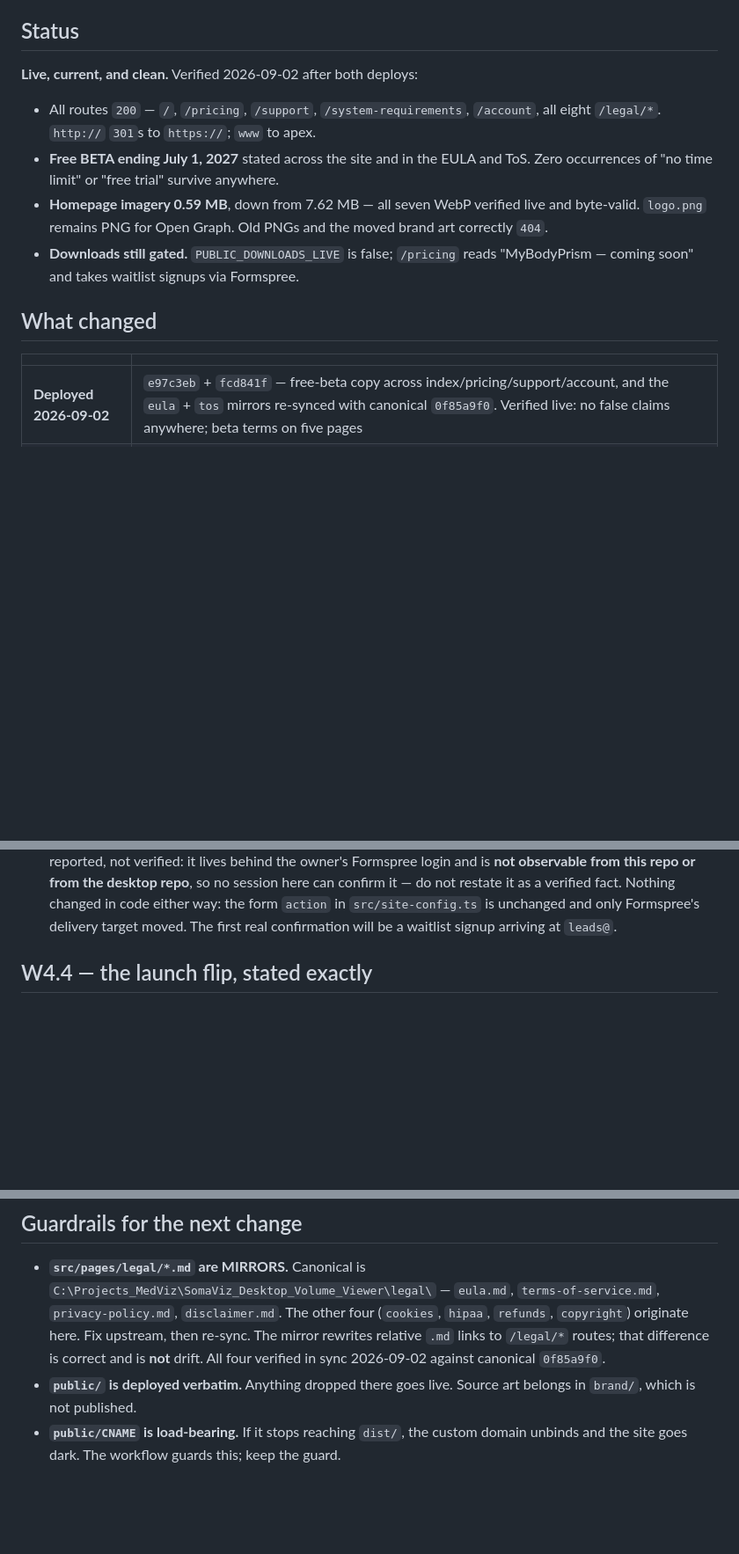
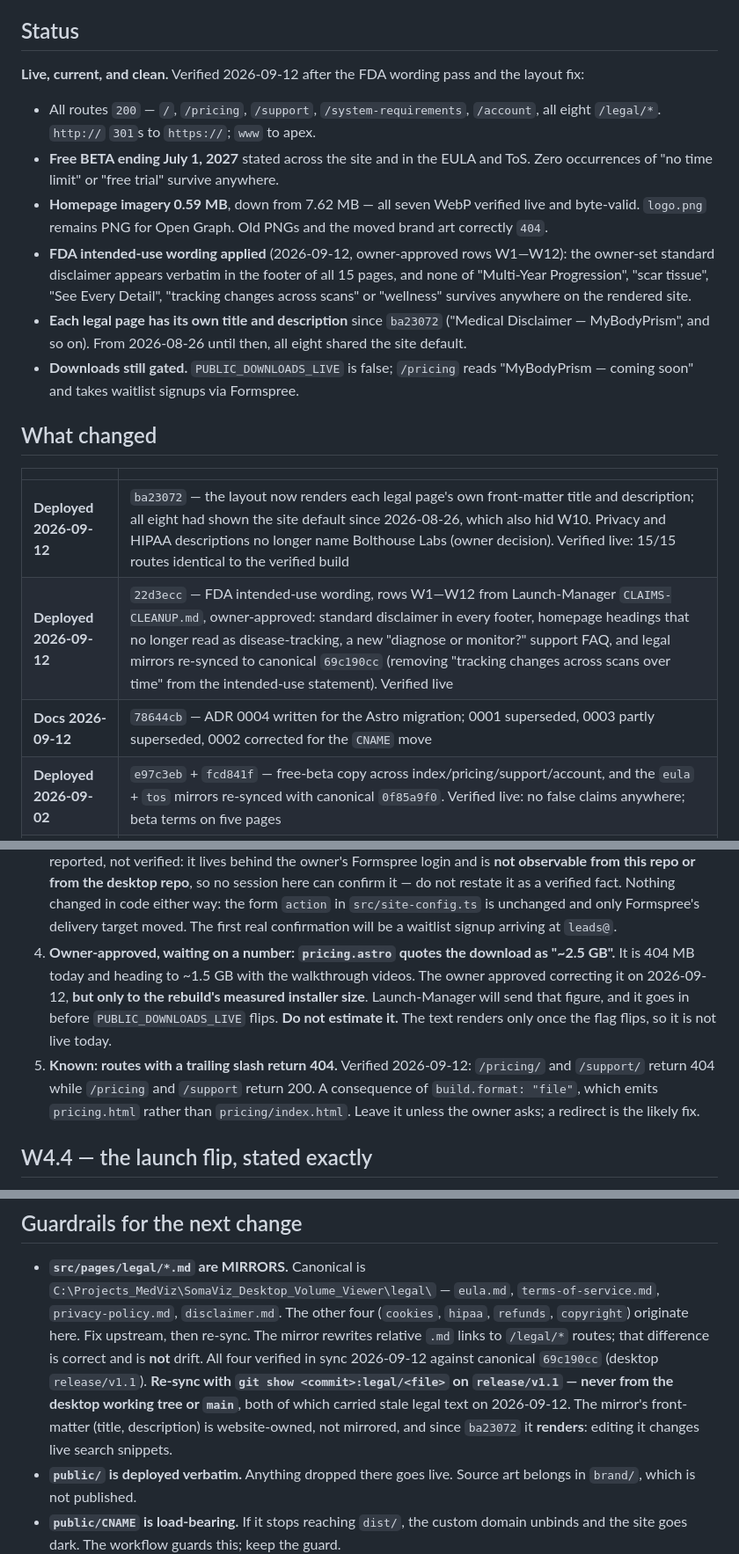
Before and after one commit to bolthouse1/Website_BolthouseLabs, a Markdown page: PROJECT_STATE.md, 3 parts joined by grey strips. Shown at 88% size. Drawn GitHub-style; blank space fills up the shorter version.

```diff
--- a/PROJECT_STATE.md
+++ b/PROJECT_STATE.md
@@ -5,7 +5,7 @@ pending**. The site is live and everything this project was holding has shipped.
 
 ## Status
 
-**Live, current, and clean.** Verified 2026-09-02 after both deploys:
+**Live, current, and clean.** Verified 2026-09-12 after the FDA wording pass and the layout fix:
 
 - All routes `200` — `/`, `/pricing`, `/support`, `/system-requirements`,
   `/account`, all eight `/legal/*`. `http://` `301`s to `https://`; `www` to apex.
@@ -14,6 +14,12 @@ pending**. The site is live and everything this project was holding has shipped.
 - **Homepage imagery 0.59 MB**, down from 7.62 MB — all seven WebP verified live and
   byte-valid. `logo.png` remains PNG for Open Graph. Old PNGs and the moved brand art
   correctly `404`.
+- **FDA intended-use wording applied** (2026-09-12, owner-approved rows W1—W12): the owner-set
+  standard disclaimer appears verbatim in the footer of all 15 pages, and none of "Multi-Year
+  Progression", "scar tissue", "See Every Detail", "tracking changes across scans" or
+  "wellness" survives anywhere on the rendered site.
+- **Each legal page has its own title and description** since `ba23072` ("Medical Disclaimer —
+  MyBodyPrism", and so on). From 2026-08-26 until then, all eight shared the site default.
 - **Downloads still gated.** `PUBLIC_DOWNLOADS_LIVE` is false; `/pricing` reads
   "MyBodyPrism — coming soon" and takes waitlist signups via Formspree.
 
@@ -21,6 +27,9 @@ pending**. The site is live and everything this project was holding has shipped.
 
 | | |
 |---|---|
+| **Deployed 2026-09-12** | `ba23072` — the layout now renders each legal page's own front-matter title and description; all eight had shown the site default since 2026-08-26, which also hid W10. Privacy and HIPAA descriptions no longer name Bolthouse Labs (owner decision). Verified live: 15/15 routes identical to the verified build |
+| **Deployed 2026-09-12** | `22d3ecc` — FDA intended-use wording, rows W1—W12 from Launch-Manager `CLAIMS-CLEANUP.md`, owner-approved: standard disclaimer in every footer, homepage headings that no longer read as disease-tracking, a new "diagnose or monitor?" support FAQ, and legal mirrors re-synced to canonical `69c190cc` (removing "tracking changes across scans over time" from the intended-use statement). Verified live |
+| **Docs 2026-09-12** | `78644cb` — ADR 0004 written for the Astro migration; 0001 superseded, 0003 partly superseded, 0002 corrected for the `CNAME` move |
 | **Deployed 2026-09-02** | `e97c3eb` + `fcd841f` — free-beta copy across index/pricing/support/account, and the `eula` + `tos` mirrors re-synced with canonical `0f85a9f0`. Verified live: no false claims anywhere; beta terms on five pages |
 | **Deployed 2026-09-02** | Beta feedback ask (mailto to `support@mybodyprism.com`, matching the viewer's own mechanism — deliberately not the Formspree waitlist) |
 | **Deployed** | `db819c3` — legal privacy mirror re-synced with canonical. The live page had been serving text the desktop team corrected on 2026-08-28 |
@@ -67,6 +76,15 @@ repo** — see Guardrails.
    changed in code either way: the form `action` in `src/site-config.ts` is unchanged
    and only Formspree's delivery target moved. The first real confirmation will be a
    waitlist signup arriving at `leads@`.
+4. **Owner-approved, waiting on a number: `pricing.astro` quotes the download as "~2.5 GB".**
+   It is 404 MB today and heading to ~1.5 GB with the walkthrough videos. The owner approved
+   correcting it on 2026-09-12, **but only to the rebuild's measured installer size**.
+   Launch-Manager will send that figure, and it goes in before `PUBLIC_DOWNLOADS_LIVE` flips.
+   **Do not estimate it.** The text renders only once the flag flips, so it is not live today.
+5. **Known: routes with a trailing slash return 404.** Verified 2026-09-12: `/pricing/` and
+   `/support/` return 404 while `/pricing` and `/support` return 200. A consequence of
+   `build.format: "file"`, which emits `pricing.html` rather than `pricing/index.html`.
+   Leave it unless the owner asks; a redirect is the likely fix.
 
 ## W4.4 — the launch flip, stated exactly
 
@@ -147,8 +165,12 @@ canonical ToS §4.1, so it moves only when the upstream terms move.
   `terms-of-service.md`, `privacy-policy.md`, `disclaimer.md`. The other four
   (`cookies`, `hipaa`, `refunds`, `copyright`) originate here. Fix upstream, then
   re-sync. The mirror rewrites relative `.md` links to `/legal/*` routes; that
-  difference is correct and is **not** drift. All four verified in sync 2026-09-02
-  against canonical `0f85a9f0`.
+  difference is correct and is **not** drift. All four verified in sync 2026-09-12
+  against canonical `69c190cc` (desktop `release/v1.1`). **Re-sync with
+  `git show <commit>:legal/<file>` on `release/v1.1` — never from the desktop working
+  tree or `main`**, both of which carried stale legal text on 2026-09-12. The mirror's
+  front-matter (title, description) is website-owned, not mirrored, and since `ba23072`
+  it **renders**: editing it changes live search snippets.
 - **`public/` is deployed verbatim.** Anything dropped there goes live. Source art
   belongs in `brand/`, which is not published.
 - **`public/CNAME` is load-bearing.** If it stops reaching `dist/`, the custom
```
Also changed, not shown: other parts of PROJECT_STATE.md (+10 -2 lines), CLAUDE.md (+44 -32 lines).
